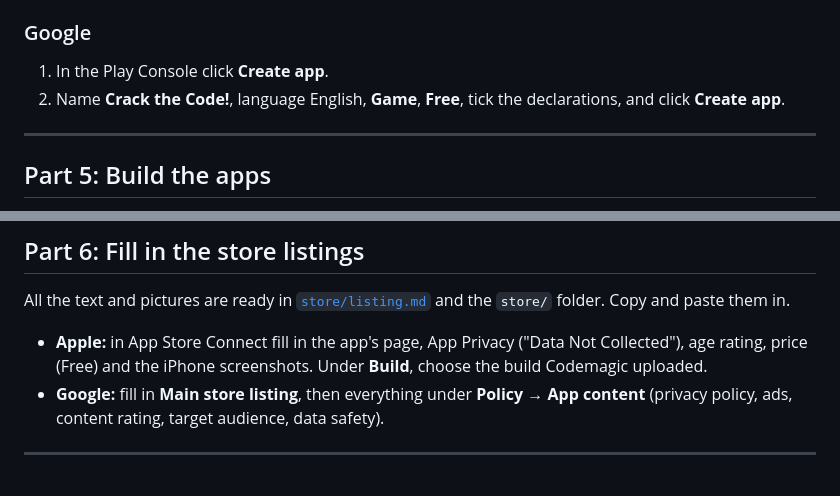
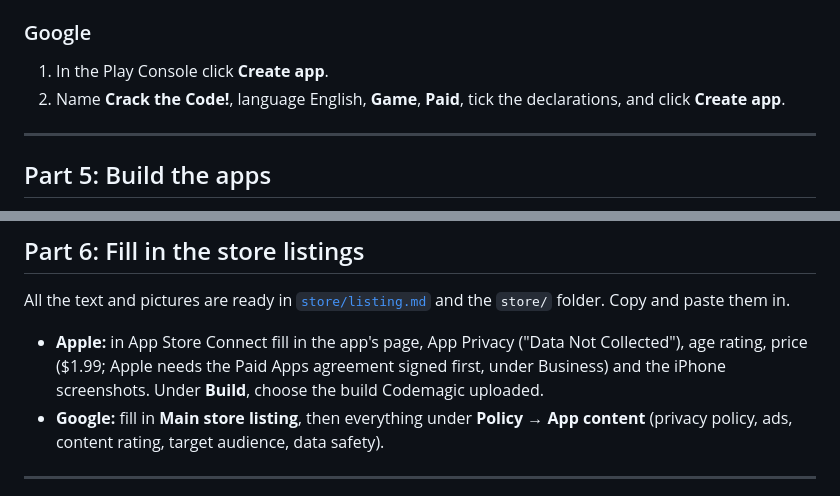
Before and after one commit to Nidoking41/Crack-The-Code, a Markdown page: STORE-GUIDE.md, 2 parts joined by grey strips. Drawn GitHub-style.

Commit message:
Set the store price to $1.99
Co-Authored-By: Claude Opus 5.5 <noreply@anthropic.com>
Claude-Session: https://claude.ai/code/session_01Ne8kQczDpfv8unYgXdriry

```diff
--- a/STORE-GUIDE.md
+++ b/STORE-GUIDE.md
@@ -68,7 +68,7 @@ The key that proves Android updates come from you is already made. It's in the p
 ### Google
 
 1. In the Play Console click **Create app**.
-2. Name **Crack the Code!**, language English, **Game**, **Free**, tick the declarations, and click **Create app**.
+2. Name **Crack the Code!**, language English, **Game**, **Paid**, tick the declarations, and click **Create app**.
 
 ---
 
@@ -91,7 +91,7 @@ In Codemagic, open the app and click **Start new build**. Pick the `main` branch
 
 All the text and pictures are ready in [`store/listing.md`](store/listing.md) and the `store/` folder. Copy and paste them in.
 
-- **Apple:** in App Store Connect fill in the app's page, App Privacy ("Data Not Collected"), age rating, price (Free) and the iPhone screenshots. Under **Build**, choose the build Codemagic uploaded.
+- **Apple:** in App Store Connect fill in the app's page, App Privacy ("Data Not Collected"), age rating, price ($1.99; Apple needs the Paid Apps agreement signed first, under Business) and the iPhone screenshots. Under **Build**, choose the build Codemagic uploaded.
 - **Google:** fill in **Main store listing**, then everything under **Policy → App content** (privacy policy, ads, content rating, target audience, data safety).
 
 ---
```
Also changed, not shown: store/listing.md (+1 -1 lines).
